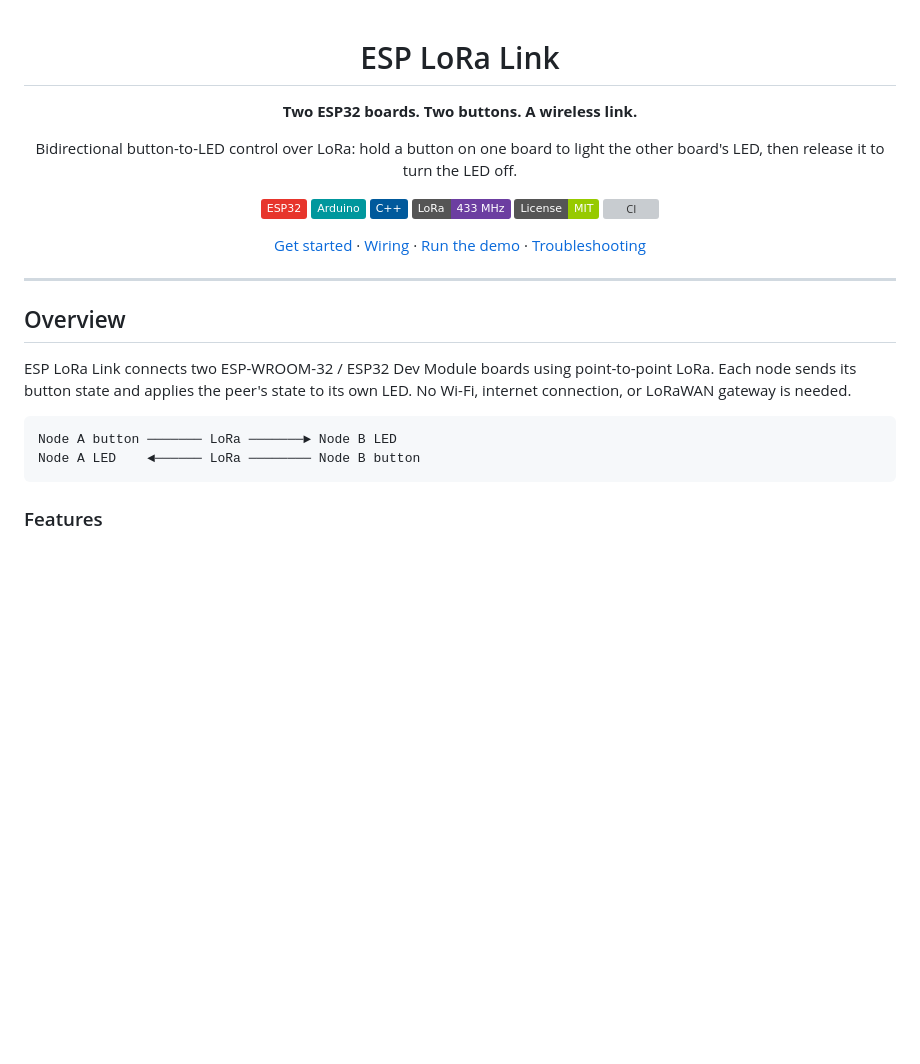
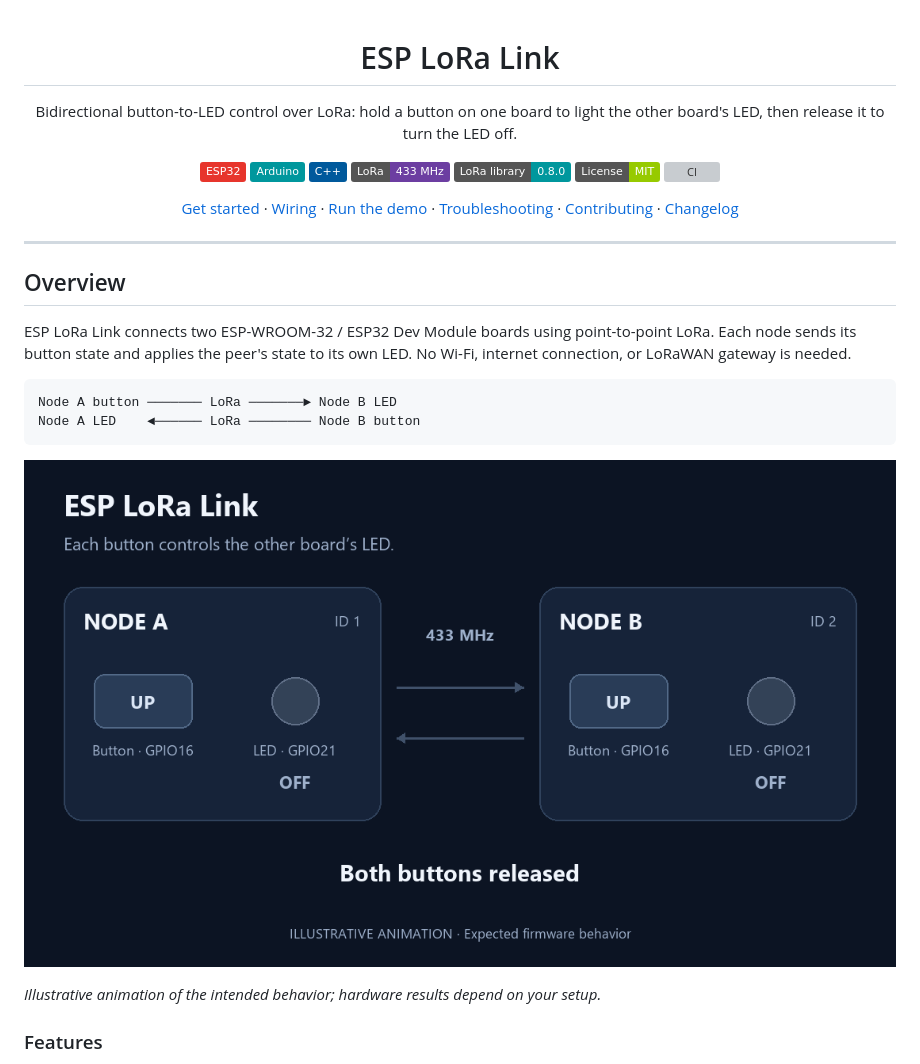
Before and after one commit to pravennn08/esp-lora-link, a Markdown page: README.md, the part around one of its changes. GitHub-like rendering; pictures changed too: docs/demo.gif (added); badges without logos; blank space fills up the shorter version; grey boxes are pictures that could not be loaded.

````diff
--- a/README.md
+++ b/README.md
@@ -1,19 +1,18 @@
 <div align="center">
 
 # ESP LoRa Link
-
-**Two ESP32 boards. Two buttons. A wireless link.**
 
 Bidirectional button-to-LED control over LoRa: hold a button on one board to light the other board's LED, then release it to turn the LED off.
 
 [![ESP32](https://img.shields.io/badge/ESP32-E7352C?style=flat&logo=espressif&logoColor=white)](https://docs.espressif.com/projects/arduino-esp32/en/latest/)
 [![Arduino](https://img.shields.io/badge/Arduino-00979D?style=flat&logo=arduino&logoColor=white)](https://www.arduino.cc/en/software)
-[![C++](https://img.shields.io/badge/C%2B%2B-00599C?style=flat&logo=cplusplus&logoColor=white)](LoraNodeA/LoRaButtonNodeA.ino)
+[![C++](https://img.shields.io/badge/C%2B%2B-00599C?style=flat&logo=cplusplus&logoColor=white)](LoRaButtonNodeA/LoRaButtonNodeA.ino)
 [![LoRa](https://img.shields.io/badge/LoRa-433%20MHz-6C3EA1?style=flat)](#radio-settings)
+[![LoRa library 0.8.0](https://img.shields.io/badge/LoRa_library-0.8.0-00979D?style=flat)](https://github.com/sandeepmistry/arduino-LoRa)
 [![License: MIT](https://img.shields.io/badge/License-MIT-green?style=flat)](LICENSE.md)
 [![CI](https://github.com/pravennn08/esp-lora-link/actions/workflows/ci.yml/badge.svg)](https://github.com/pravennn08/esp-lora-link/actions/workflows/ci.yml)
 
-[Get started](#getting-started) · [Wiring](#wiring) · [Run the demo](#run-the-demo) · [Troubleshooting](#troubleshooting)
+[Get started](#getting-started) · [Wiring](#wiring) · [Run the demo](#run-the-demo) · [Troubleshooting](#troubleshooting) · [Contributing](CONTRIBUTING.md) · [Changelog](CHANGELOG.md)
 
 </div>
 
@@ -27,6 +26,10 @@ ESP LoRa Link connects two ESP-WROOM-32 / ESP32 Dev Module boards using point-to
 Node A button ─────── LoRa ───────► Node B LED
 Node A LED    ◄────── LoRa ──────── Node B button
 ```
+
+![Illustrative animation: each button controls the other node's LED](docs/demo.gif)
+
+*Illustrative animation of the intended behavior; hardware results depend on your setup.*
 
 ### Features
 
````
Also changed, not shown: other parts of README.md (+92 -71 lines), .github/pull_request_template.md (added, +15 -0 lines), CHANGELOG.md (added, +18 -0 lines), CONTRIBUTING.md (added, +60 -0 lines), docs/wiring.png (added), 10 other files.
